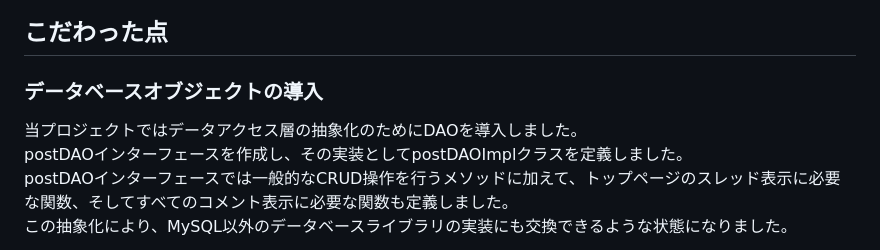
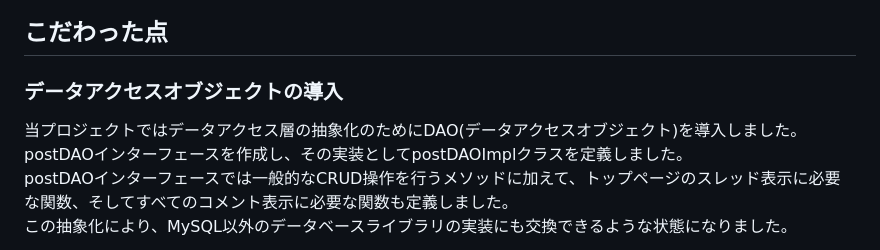
Before and after one commit to AkinoJoey/ImageboardWebapp, a Markdown page: README.md, the part around the change. GitHub-like rendering.

```diff
--- a/README.md
+++ b/README.md
@@ -119,8 +119,8 @@ reply_to_idがnullの場合はスレッドとして識別され、一方でreply
 
 
 ## こだわった点
-### データベースオブジェクトの導入
-当プロジェクトではデータアクセス層の抽象化のためにDAOを導入しました。
+### データアクセスオブジェクトの導入
+当プロジェクトではデータアクセス層の抽象化のためにDAO(データアクセスオブジェクト)を導入しました。
 postDAOインターフェースを作成し、その実装としてpostDAOImplクラスを定義しました。
 postDAOインターフェースでは一般的なCRUD操作を行うメソッドに加えて、トップページのスレッド表示に必要な関数、そしてすべてのコメント表示に必要な関数も定義しました。
 この抽象化により、MySQL以外のデータベースライブラリの実装にも交換できるような状態になりました。
```
